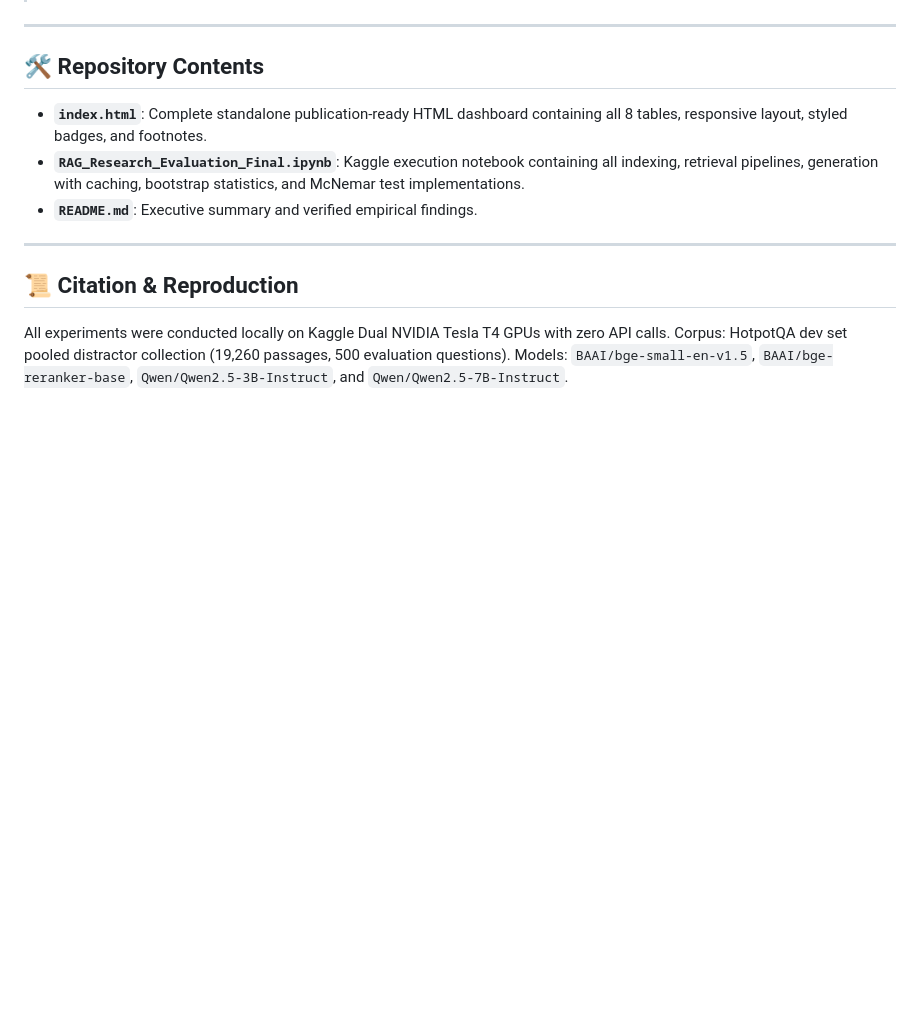
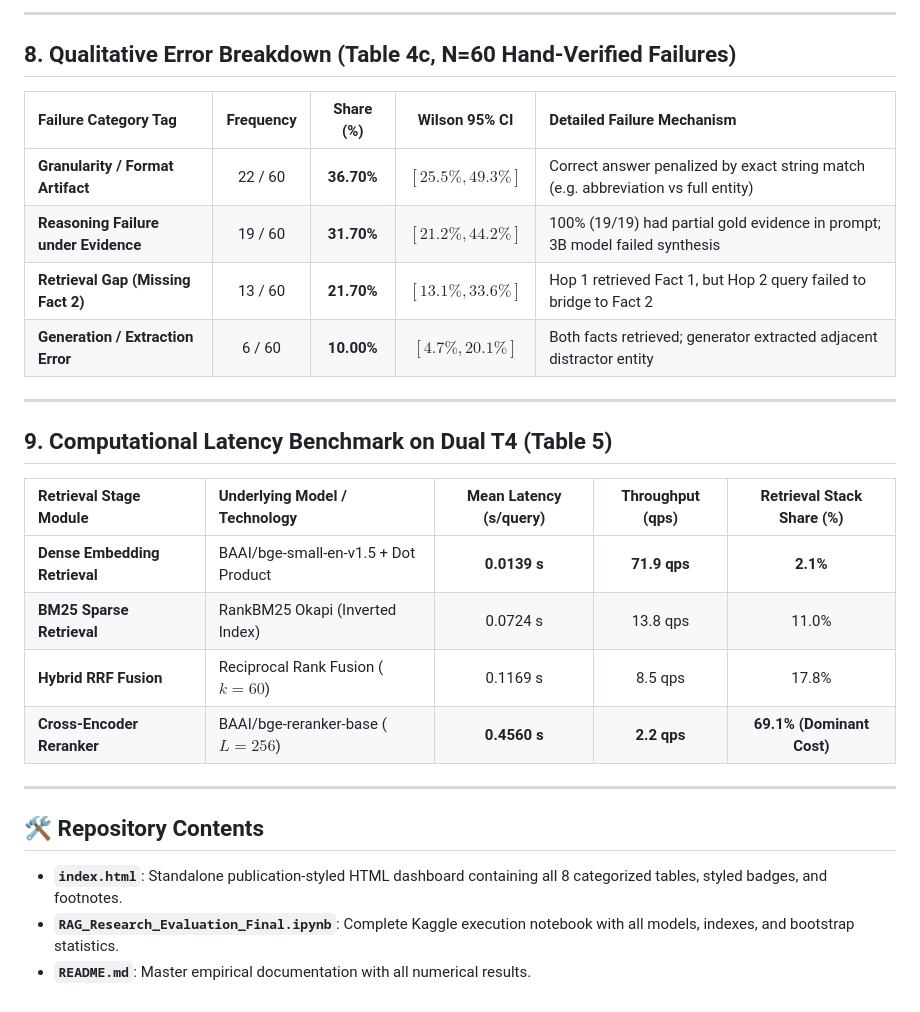
Before and after one commit to abirami-302/MultiHop-RAG-Diagnosis, a Markdown page: README.md, the part around one of its changes. Drawn GitHub-style; blank space fills up the shorter version.

```diff
--- a/README.md
+++ b/README.md
@@ -61,14 +125,28 @@
+---
+
+## 8. Qualitative Error Breakdown (Table 4c, N=60 Hand-Verified Failures)
+
+| Failure Category Tag | Frequency | Share (%) | Wilson 95% CI | Detailed Failure Mechanism |
+| :--- | :---: | :---: | :---: | :--- |
+| **Granularity / Format Artifact** | 22 / 60 | **36.70%** | $[25.5\%, 49.3\%]$ | Correct answer penalized by exact string match (e.g. abbreviation vs full entity) |
+| **Reasoning Failure under Evidence** | 19 / 60 | **31.70%** | $[21.2\%, 44.2\%]$ | 100% (19/19) had partial gold evidence in prompt; 3B model failed synthesis |
+| **Retrieval Gap (Missing Fact 2)** | 13 / 60 | **21.70%** | $[13.1\%, 33.6\%]$ | Hop 1 retrieved Fact 1, but Hop 2 query failed to bridge to Fact 2 |
+| **Generation / Extraction Error** | 6 / 60 | **10.00%** | $[4.7\%, 20.1\%]$ | Both facts retrieved; generator extracted adjacent distractor entity |
+
+---
+
+## 9. Computational Latency Benchmark on Dual T4 (Table 5)
+
+| Retrieval Stage Module | Underlying Model / Technology | Mean Latency (s/query) | Throughput (qps) | Retrieval Stack Share (%) |
+| :--- | :--- | :---: | :---: | :---: |
+| **Dense Embedding Retrieval** | BAAI/bge-small-en-v1.5 + Dot Product | **0.0139 s** | **71.9 qps** | **2.1%** |
+| **BM25 Sparse Retrieval** | RankBM25 Okapi (Inverted Index) | 0.0724 s | 13.8 qps | 11.0% |
+| **Hybrid RRF Fusion** | Reciprocal Rank Fusion ($k=60$) | 0.1169 s | 8.5 qps | 17.8% |
+| **Cross-Encoder Reranker** | BAAI/bge-reranker-base ($L=256$) | **0.4560 s** | **2.2 qps** | **69.1% (Dominant Cost)** |
 
 ---
 
 ## 🛠️ Repository Contents
-- **`index.html`**: Complete standalone publication-ready HTML dashboard containing all 8 tables, responsive layout, styled badges, and footnotes.
-- **`RAG_Research_Evaluation_Final.ipynb`**: Kaggle execution notebook containing all indexing, retrieval pipelines, generation with caching, bootstrap statistics, and McNemar test implementations.
-- **`README.md`**: Executive summary and verified empirical findings.
-
----
-
-## 📜 Citation & Reproduction
-All experiments were conducted locally on Kaggle Dual NVIDIA Tesla T4 GPUs with zero API calls.
-Corpus: HotpotQA dev set pooled distractor collection (19,260 passages, 500 evaluation questions).
-Models: `BAAI/bge-small-en-v1.5`, `BAAI/bge-reranker-base`, `Qwen/Qwen2.5-3B-Instruct`, and `Qwen/Qwen2.5-7B-Instruct`.
+- **`index.html`**: Standalone publication-styled HTML dashboard containing all 8 categorized tables, styled badges, and footnotes.
+- **`RAG_Research_Evaluation_Final.ipynb`**: Complete Kaggle execution notebook with all models, indexes, and bootstrap statistics.
+- **`README.md`**: Master empirical documentation with all numerical results.
```
Also changed, not shown: other parts of README.md (+87 -23 lines).
